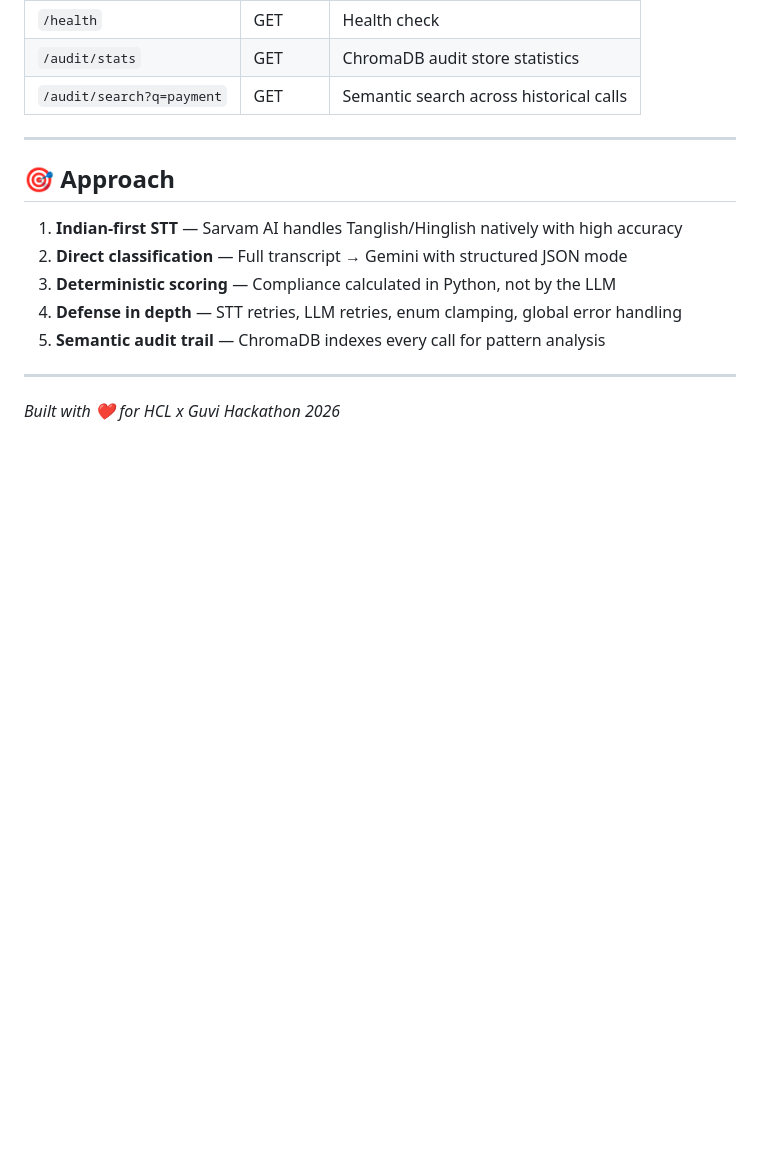
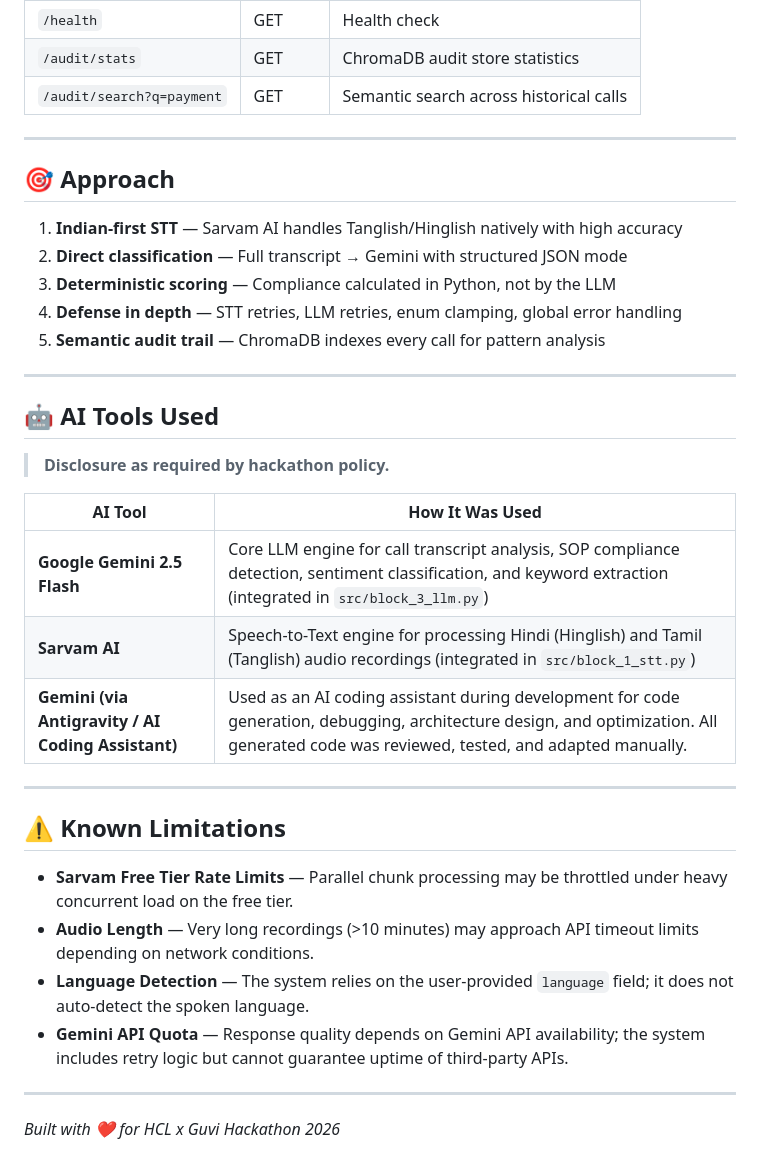
Before and after one commit to atharvp25/call-center-compliance, a Markdown page: README.md, the part around the change. Rendered like a GitHub page; blank space fills up the shorter version.

Commit message:
docs: Add mandatory AI Tools Used disclosure and Known Limitations section

```diff
--- a/README.md
+++ b/README.md
@@ -210,4 +210,25 @@ x-api-key: YOUR_API_KEY
 
 ---
 
+## 🤖 AI Tools Used
+
+> **Disclosure as required by hackathon policy.**
+
+| AI Tool | How It Was Used |
+|---------|----------------|
+| **Google Gemini 2.5 Flash** | Core LLM engine for call transcript analysis, SOP compliance detection, sentiment classification, and keyword extraction (integrated in `src/block_3_llm.py`) |
+| **Sarvam AI** | Speech-to-Text engine for processing Hindi (Hinglish) and Tamil (Tanglish) audio recordings (integrated in `src/block_1_stt.py`) |
+| **Gemini (via Antigravity / AI Coding Assistant)** | Used as an AI coding assistant during development for code generation, debugging, architecture design, and optimization. All generated code was reviewed, tested, and adapted manually. |
+
+---
+
+## ⚠️ Known Limitations
+
+- **Sarvam Free Tier Rate Limits** — Parallel chunk processing may be throttled under heavy concurrent load on the free tier.
+- **Audio Length** — Very long recordings (>10 minutes) may approach API timeout limits depending on network conditions.
+- **Language Detection** — The system relies on the user-provided `language` field; it does not auto-detect the spoken language.
+- **Gemini API Quota** — Response quality depends on Gemini API availability; the system includes retry logic but cannot guarantee uptime of third-party APIs.
+
+---
+
 *Built with ❤️ for HCL x Guvi Hackathon 2026*
```
